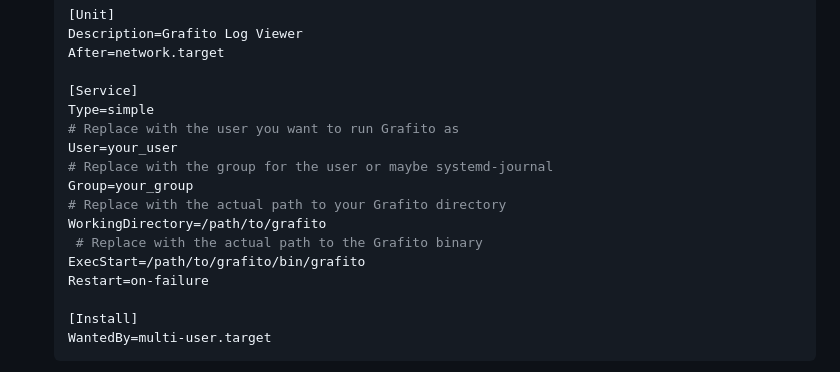
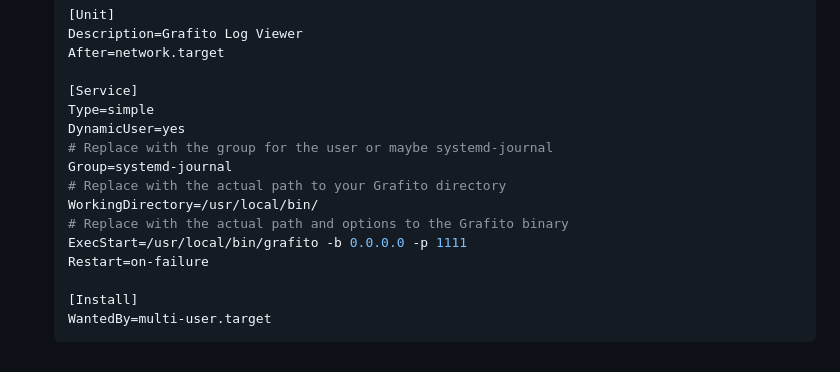
Before and after one commit to ralsina/grafito, a Markdown page: README.md, the part around the change. Rendered like a GitHub page.

Commit message:
docs: Update README.md

```diff
--- a/README.md
+++ b/README.md
@@ -73,14 +73,13 @@ To run Grafito as a systemd service, you can create a service file.
 
     [Service]
     Type=simple
-    # Replace with the user you want to run Grafito as
-    User=your_user
+    DynamicUser=yes
     # Replace with the group for the user or maybe systemd-journal
-    Group=your_group
+    Group=systemd-journal
     # Replace with the actual path to your Grafito directory
-    WorkingDirectory=/path/to/grafito
-     # Replace with the actual path to the Grafito binary
-    ExecStart=/path/to/grafito/bin/grafito
+    WorkingDirectory=/usr/local/bin/
+    # Replace with the actual path and options to the Grafito binary
+    ExecStart=/usr/local/bin/grafito -b 0.0.0.0 -p 1111
     Restart=on-failure
 
     [Install]
```
